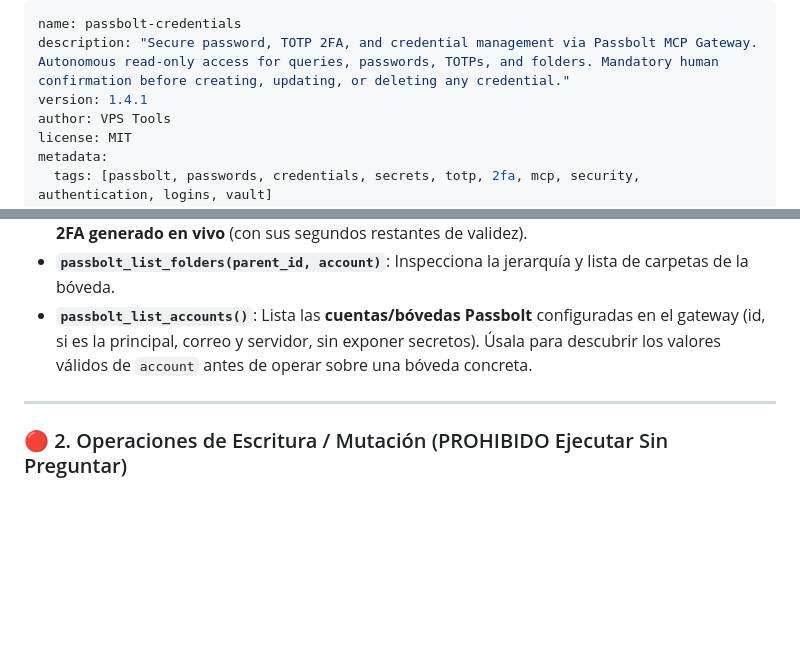
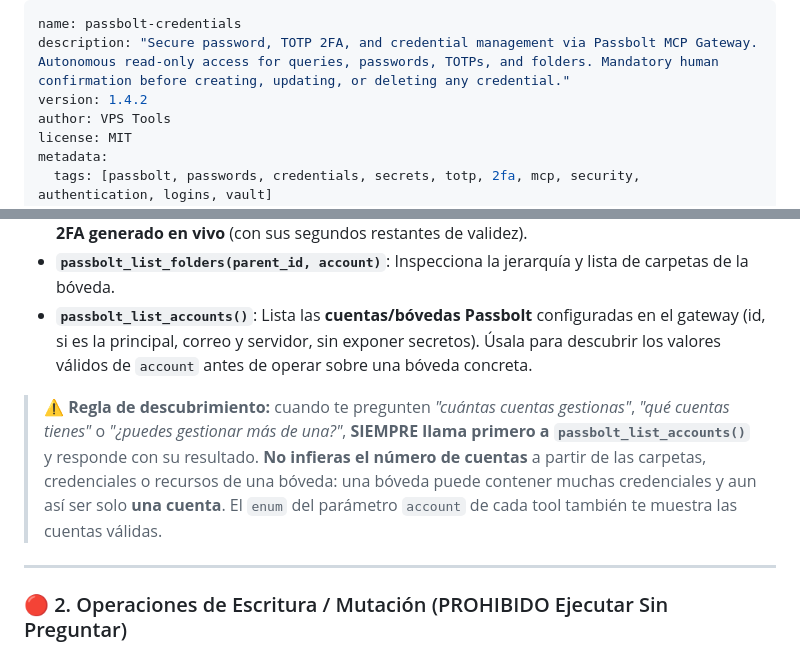
Before and after one commit to Jeisson005/vps-tools, a Markdown page: skills/passbolt/SKILL.md, 2 parts joined by grey strips. GitHub-like rendering; blank space fills up the shorter version.

Commit message:
docs(skills,passbolt): force account discovery via passbolt_list_accounts
Agents were inferring the account count from folders/credentials and
answering 'one account' instead of calling passbolt_list_accounts, even
though it is exposed. Add an explicit discovery rule (v1.4.2) instructing
agents to always call passbolt_list_accounts when asked about accounts.

```diff
--- a/skills/passbolt/SKILL.md
+++ b/skills/passbolt/SKILL.md
@@ -1,7 +1,7 @@
 ---
 name: passbolt-credentials
 description: "Secure password, TOTP 2FA, and credential management via Passbolt MCP Gateway. Autonomous read-only access for queries, passwords, TOTPs, and folders. Mandatory human confirmation before creating, updating, or deleting any credential."
-version: 1.4.1
+version: 1.4.2
 author: VPS Tools
 license: MIT
 metadata:
@@ -29,6 +29,12 @@ Ejecuta estas herramientas de forma inmediata y sin pedir confirmación:
   Inspecciona la jerarquía y lista de carpetas de la bóveda.
 * **`passbolt_list_accounts()`**:
   Lista las **cuentas/bóvedas Passbolt** configuradas en el gateway (id, si es la principal, correo y servidor, sin exponer secretos). Úsala para descubrir los valores válidos de `account` antes de operar sobre una bóveda concreta.
+
+> ⚠️ **Regla de descubrimiento:** cuando te pregunten *"cuántas cuentas gestionas"*, *"qué cuentas tienes"* o
+> *"¿puedes gestionar más de una?"*, **SIEMPRE llama primero a `passbolt_list_accounts()`** y responde con su
+> resultado. **No infieras el número de cuentas** a partir de las carpetas, credenciales o recursos de una bóveda:
+> una bóveda puede contener muchas credenciales y aun así ser solo **una cuenta**. El `enum` del parámetro
+> `account` de cada tool también te muestra las cuentas válidas.
 
 ---
 
```
Also changed, not shown: 1 other file.
